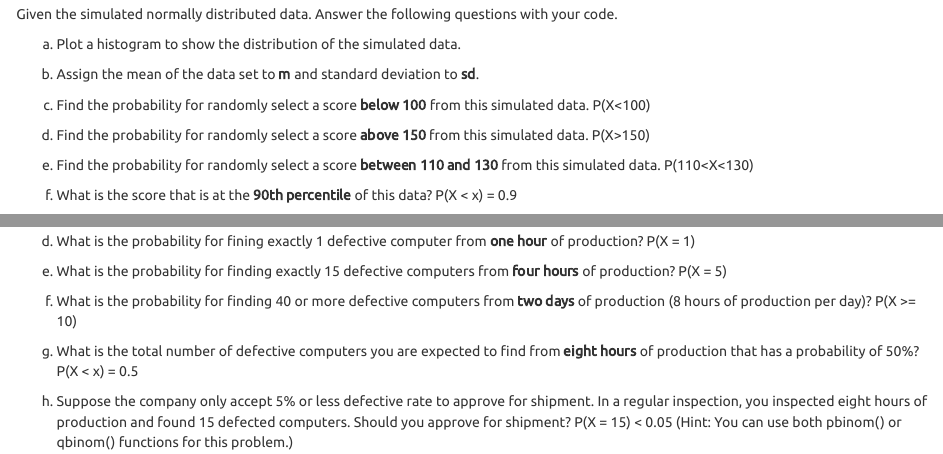
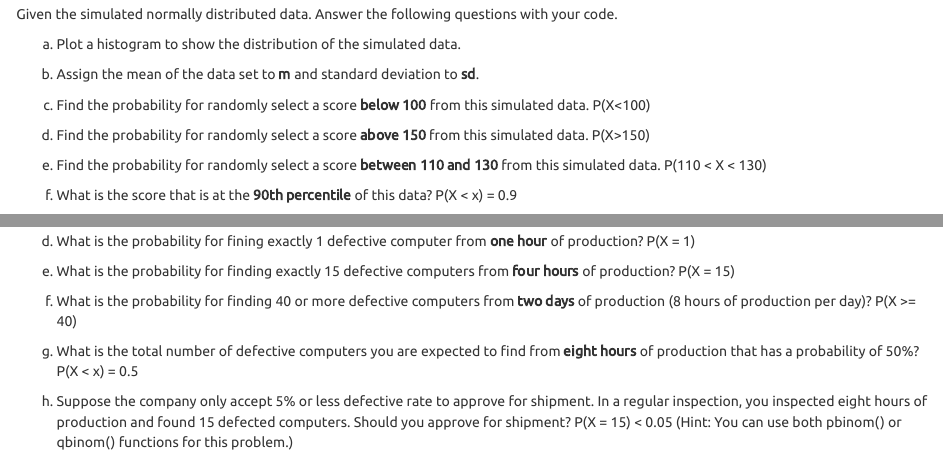
Before and after one commit to NormanLo4319/BUSAD40_Business_Statistics_with_R, an R Markdown document (assignments/BUSAD40_R_Assignment_2.Rmd): the page in a window 1100 px wide, from 300 px down, and a second part further down, joined at a grey line. Rendered offline with R 4.5, knitr and Pandoc, with nearby package versions; code that draws random numbers runs with fixed seeds of ours; long lines of code are wrapped.

Commit message:
Updated on 10/2/2020

```diff
--- a/assignments/BUSAD40_R_Assignment_2.Rmd
+++ b/assignments/BUSAD40_R_Assignment_2.Rmd
@@ -87,9 +87,9 @@ c. What type of the distribution do we call this?  According to the histogram, w
 
 d. What is the probability for fining exactly 1 defective computer from **one hour** of production? P(X = 1)
 
-e. What is the probability for finding exactly 15 defective computers from **four hours** of production? P(X = 5)
+e. What is the probability for finding exactly 15 defective computers from **four hours** of production? P(X = 15)
 
-f. What is the probability for finding 40 or more defective computers from **two days** of production (8 hours of production per day)? P(X >= 10)
+f. What is the probability for finding 40 or more defective computers from **two days** of production (8 hours of production per day)? P(X >= 40)
 
 g. What is the total number of defective computers you are expected to find from **eight hours** of production that has a probability of 50%? P(X < x) = 0.5
 
```
Also changed, not shown: assignments/BUSAD40_R_Assignment_2.Rmd (2 more changed lines), 1 other file.
